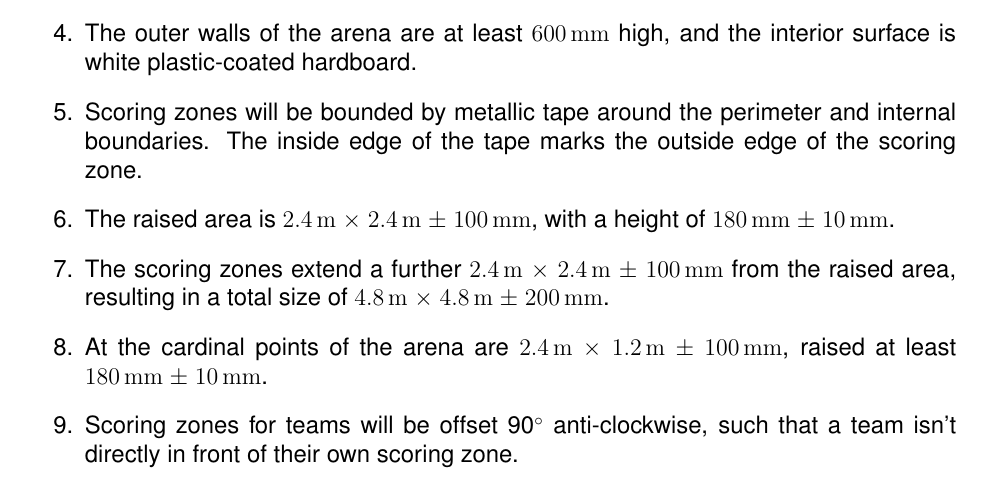
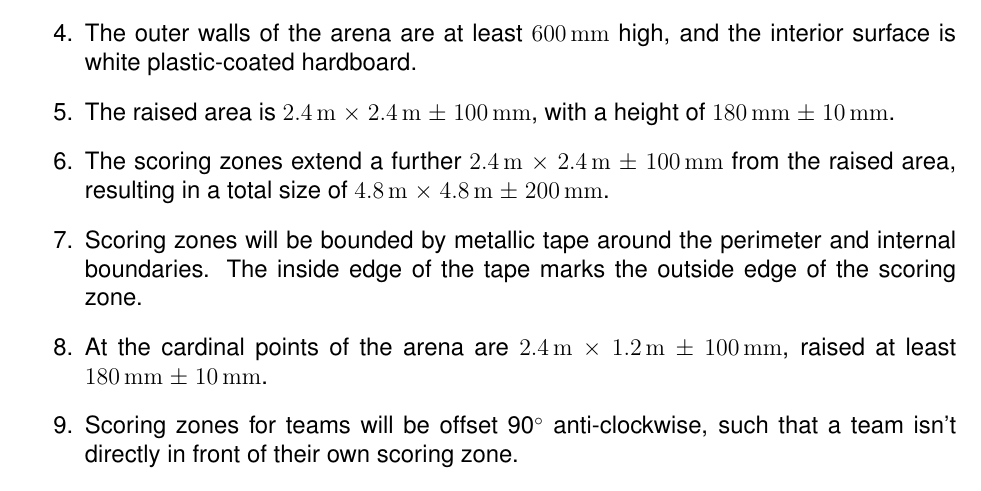
Before and after one commit to sourcebots/smallpeice-rules, a LaTeX document (rules.tex, which reads specs.tex): part of page 5 of 6, cut so that both start at the same text. Compiled offline with pdfLaTeX.

Commit message:
Reorder rules makes more sense

```diff
--- a/specs.tex
+++ b/specs.tex
@@ -36,13 +36,13 @@ as follows:
         figure is to scale.
   \item The outer walls of the arena are at least \SI{600}{mm} high, and the
         interior surface is white plastic-coated hardboard.
-  \item Scoring zones will be bounded by metallic tape around the perimeter
-        and internal boundaries. The inside edge of the tape marks the outside
-        edge of the scoring zone.
   \item The raised area is \SI{2.4}{m} $\times$ \SI{2.4}{m} $\pm$ \SI{100}{mm},
         with a height of \SI{180}{mm} $\pm$ \SI{10}{mm}.
   \item The scoring zones extend a further \SI{2.4}{m} $\times$ \SI{2.4}{m} $\pm$ \SI{100}{mm}
         from the raised area, resulting in a total size of \SI{4.8}{m} $\times$ \SI{4.8}{m} $\pm$ \SI{200}{mm}.
+  \item Scoring zones will be bounded by metallic tape around the perimeter
+        and internal boundaries. The inside edge of the tape marks the outside
+        edge of the scoring zone.
   \item At the cardinal points of the arena are \SI{2.4}{m} $\times$ \SI{1.2}{m} $\pm$ \SI{100}{mm},
         raised at least \SI{180}{mm} $\pm$ \SI{10}{mm}.
   \item Scoring zones for teams will be offset 90\degree{} anti-clockwise, such
```
